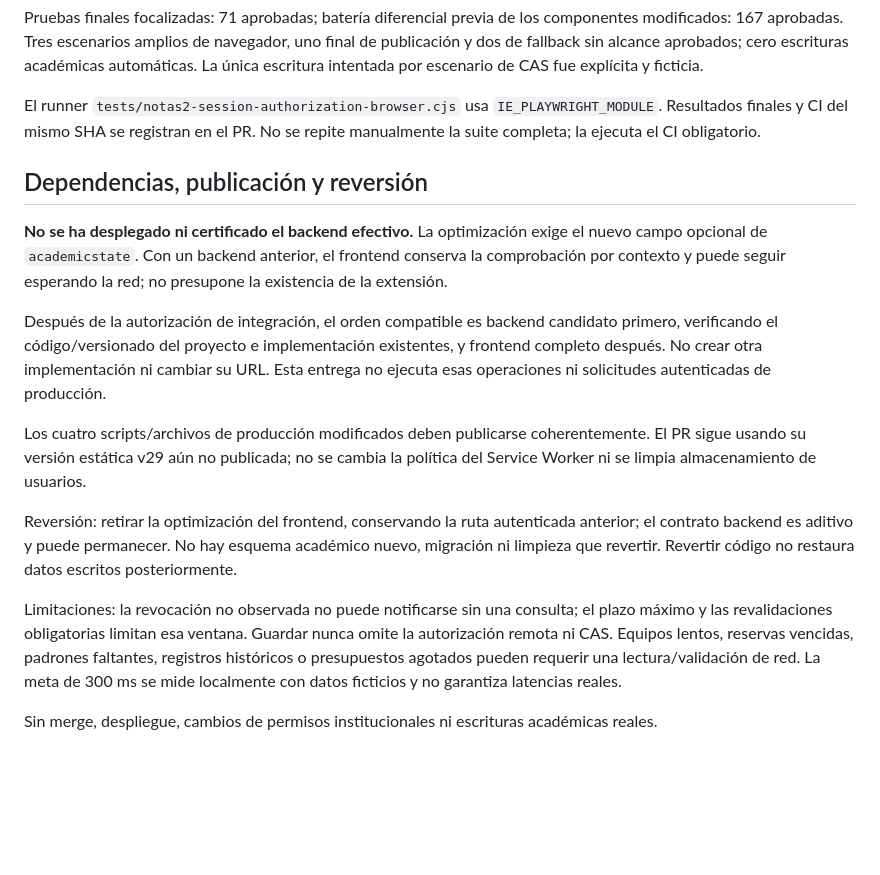
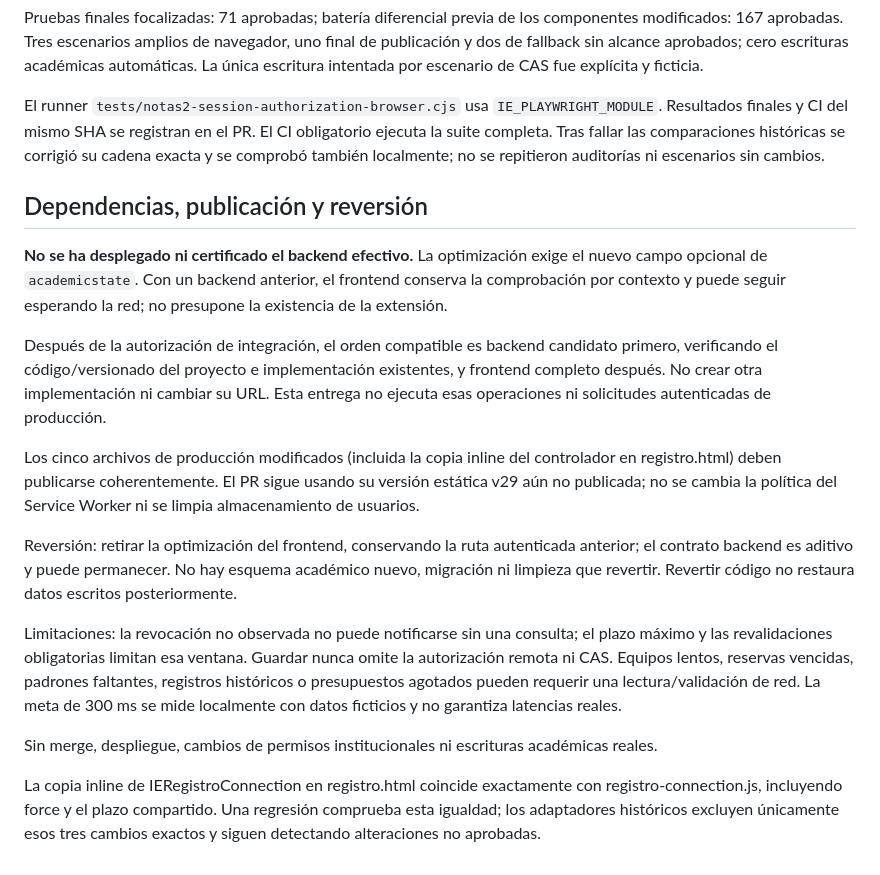
Before and after one commit to remzfx/matriz-ie22375, a Markdown page: docs/notas2-session-authorization.md, the part around the change. Rendered like a GitHub page; blank space fills up the shorter version.

Commit message:
Document inline scope integration and differential validation

```diff
--- a/docs/notas2-session-authorization.md
+++ b/docs/notas2-session-authorization.md
@@ -70,7 +70,7 @@ En cada recorrido se evitaron cuatro primeras comprobaciones foreground, sin con
 
 Pruebas finales focalizadas: 71 aprobadas; batería diferencial previa de los componentes modificados: 167 aprobadas. Tres escenarios amplios de navegador, uno final de publicación y dos de fallback sin alcance aprobados; cero escrituras académicas automáticas. La única escritura intentada por escenario de CAS fue explícita y ficticia.
 
-El runner `tests/notas2-session-authorization-browser.cjs` usa `IE_PLAYWRIGHT_MODULE`. Resultados finales y CI del mismo SHA se registran en el PR. No se repite manualmente la suite completa; la ejecuta el CI obligatorio.
+El runner `tests/notas2-session-authorization-browser.cjs` usa `IE_PLAYWRIGHT_MODULE`. Resultados finales y CI del mismo SHA se registran en el PR. El CI obligatorio ejecuta la suite completa. Tras fallar las comparaciones históricas se corrigió su cadena exacta y se comprobó también localmente; no se repitieron auditorías ni escenarios sin cambios.
 
 ## Dependencias, publicación y reversión
 
@@ -78,10 +78,12 @@ El runner `tests/notas2-session-authorization-browser.cjs` usa `IE_PLAYWRIGHT_MO
 
 Después de la autorización de integración, el orden compatible es backend candidato primero, verificando el código/versionado del proyecto e implementación existentes, y frontend completo después. No crear otra implementación ni cambiar su URL. Esta entrega no ejecuta esas operaciones ni solicitudes autenticadas de producción.
 
-Los cuatro scripts/archivos de producción modificados deben publicarse coherentemente. El PR sigue usando su versión estática v29 aún no publicada; no se cambia la política del Service Worker ni se limpia almacenamiento de usuarios.
+Los cinco archivos de producción modificados (incluida la copia inline del controlador en registro.html) deben publicarse coherentemente. El PR sigue usando su versión estática v29 aún no publicada; no se cambia la política del Service Worker ni se limpia almacenamiento de usuarios.
 
 Reversión: retirar la optimización del frontend, conservando la ruta autenticada anterior; el contrato backend es aditivo y puede permanecer. No hay esquema académico nuevo, migración ni limpieza que revertir. Revertir código no restaura datos escritos posteriormente.
 
 Limitaciones: la revocación no observada no puede notificarse sin una consulta; el plazo máximo y las revalidaciones obligatorias limitan esa ventana. Guardar nunca omite la autorización remota ni CAS. Equipos lentos, reservas vencidas, padrones faltantes, registros históricos o presupuestos agotados pueden requerir una lectura/validación de red. La meta de 300 ms se mide localmente con datos ficticios y no garantiza latencias reales.
 
 Sin merge, despliegue, cambios de permisos institucionales ni escrituras académicas reales.
+
+La copia inline de IERegistroConnection en registro.html coincide exactamente con registro-connection.js, incluyendo force y el plazo compartido. Una regresión comprueba esta igualdad; los adaptadores históricos excluyen únicamente esos tres cambios exactos y siguen detectando alteraciones no aprobadas.
```
